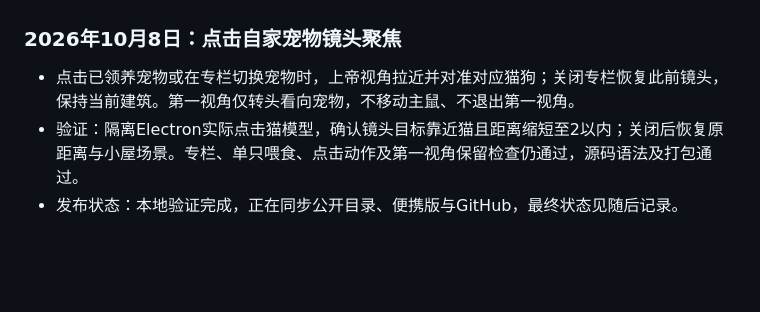
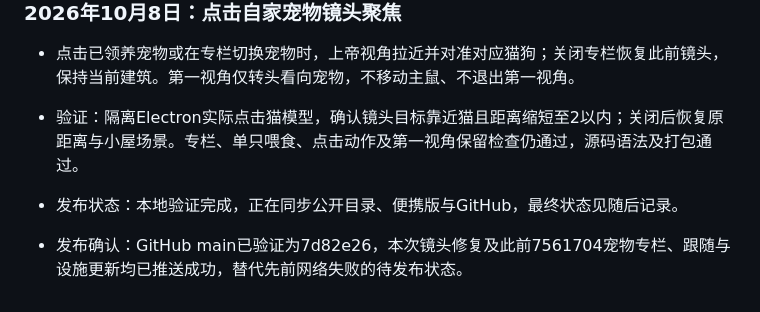
Before and after one commit to lambily555/shushu-desktop-pet, a Markdown page: docs/鼠鼠app开发记录.md, the part around the change. Drawn GitHub-style; blank space fills up the shorter version.

Commit message:
记录宠物更新发布结果 / Record pet update publication
确认镜头聚焦及此前宠物更新已推送。

Confirm camera focus and preceding pet updates were published.

```diff
--- a/docs/鼠鼠app开发记录.md
+++ b/docs/鼠鼠app开发记录.md
@@ -564,3 +564,5 @@ NPC 新增银狐白、布丁黄白、三线灰黑和紫仓灰紫四种毛色。
 - 点击已领养宠物或在专栏切换宠物时，上帝视角拉近并对准对应猫狗；关闭专栏恢复此前镜头，保持当前建筑。第一视角仅转头看向宠物，不移动主鼠、不退出第一视角。
 - 验证：隔离Electron实际点击猫模型，确认镜头目标靠近猫且距离缩短至2以内；关闭后恢复原距离与小屋场景。专栏、单只喂食、点击动作及第一视角保留检查仍通过，源码语法及打包通过。
 - 发布状态：本地验证完成，正在同步公开目录、便携版与GitHub，最终状态见随后记录。
+
+- 发布确认：GitHub main已验证为7d82e26，本次镜头修复及此前7561704宠物专栏、跟随与设施更新均已推送成功，替代先前网络失败的待发布状态。
```
